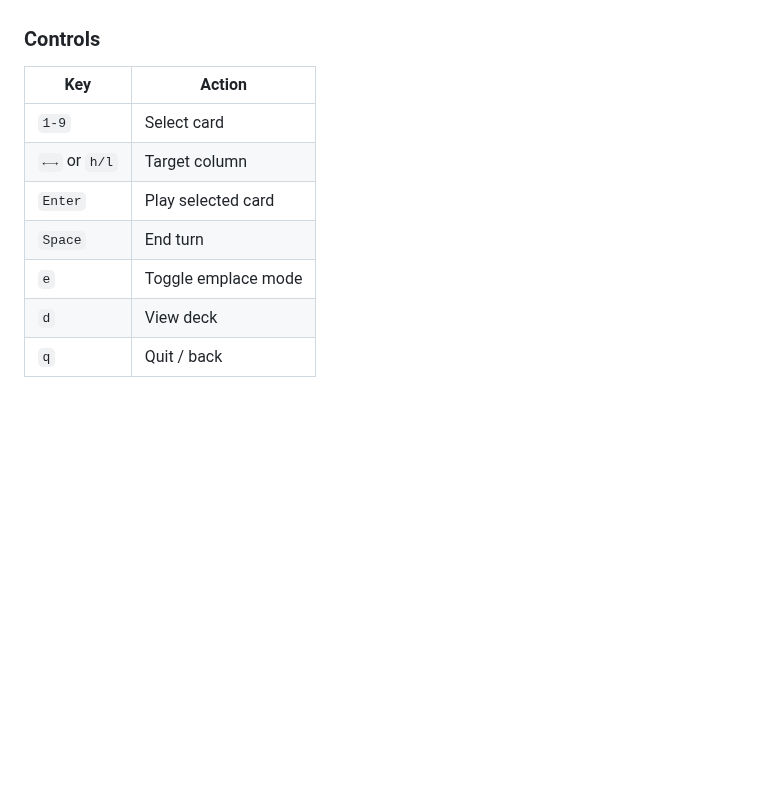
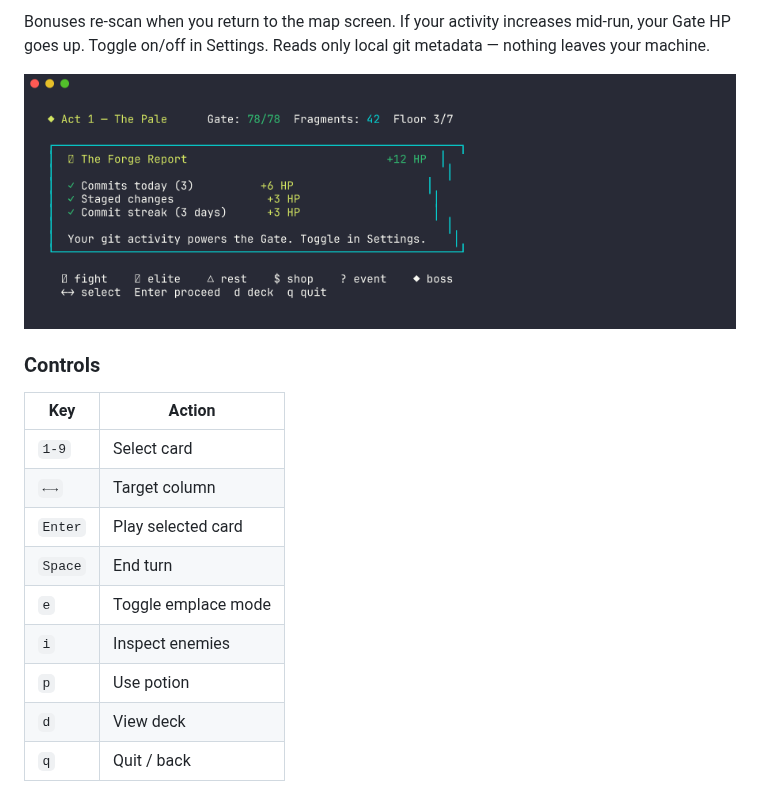
Before and after one commit to tooyipjee/codekeep, a Markdown page: README.md, the part around one of its changes. Drawn GitHub-style; pictures changed too: screenshots/05_git.png (added); blank space fills up the shorter version.

```diff
--- a/README.md
+++ b/README.md
@@ -53,13 +77,18 @@ CodeKeep is a Slay the Spire-inspired roguelike that runs entirely in your termi
+Bonuses re-scan when you return to the map screen. If your activity increases mid-run, your Gate HP goes up. Toggle on/off in Settings. Reads only local git metadata — nothing leaves your machine.
+
+![Git Integration](screenshots/05_git.png)
 
 ### Controls
 
 | Key | Action |
 |-----|--------|
 | `1-9` | Select card |
-| `←→` or `h/l` | Target column |
+| `←→` | Target column |
 | `Enter` | Play selected card |
 | `Space` | End turn |
 | `e` | Toggle emplace mode |
+| `i` | Inspect enemies |
+| `p` | Use potion |
 | `d` | View deck |
 | `q` | Quit / back |
 
```
Also changed, not shown: other parts of README.md (+41 -15 lines), REDDIT_POST.md (added, +124 -0 lines), screenshots/01_title.png (added), screenshots/02_combat.png (added), screenshots/03_emplace.png (added), screenshots/04_map.png (added), screenshots/06_cta.png (added).
